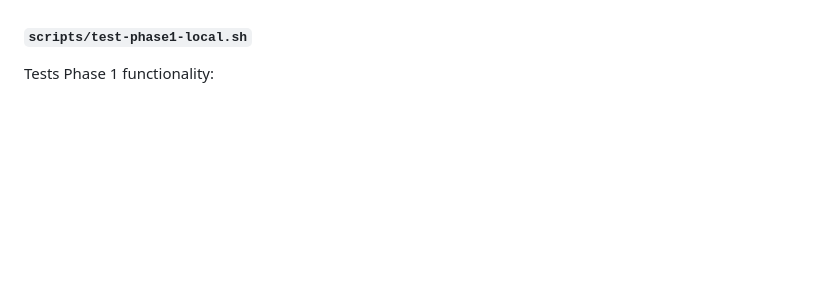
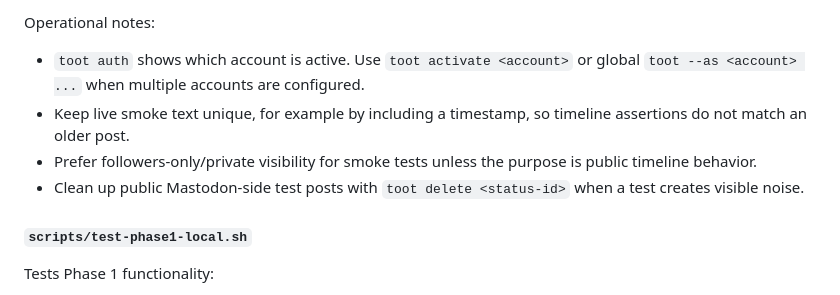
Before and after one commit to marctjones/dais, a Markdown page: docs/guides/TESTING.md, the part around one of its changes. GitHub-like rendering; blank space fills up the shorter version.

Commit message:
Document toot federation testing

```diff
--- a/docs/guides/TESTING.md
+++ b/docs/guides/TESTING.md
@@ -119,3 +215,12 @@ is not configured and do not block release by themselves.
+Operational notes:
+- `toot auth` shows which account is active. Use `toot activate <account>` or
+  global `toot --as <account> ...` when multiple accounts are configured.
+- Keep live smoke text unique, for example by including a timestamp, so timeline
+  assertions do not match an older post.
+- Prefer followers-only/private visibility for smoke tests unless the purpose is
+  public timeline behavior.
+- Clean up public Mastodon-side test posts with `toot delete <status-id>` when a
+  test creates visible noise.
 
 #### `scripts/test-phase1-local.sh`
 
```
Also changed, not shown: other parts of docs/guides/TESTING.md (+96 -0 lines), CHANGELOG.md (+6 -0 lines).
